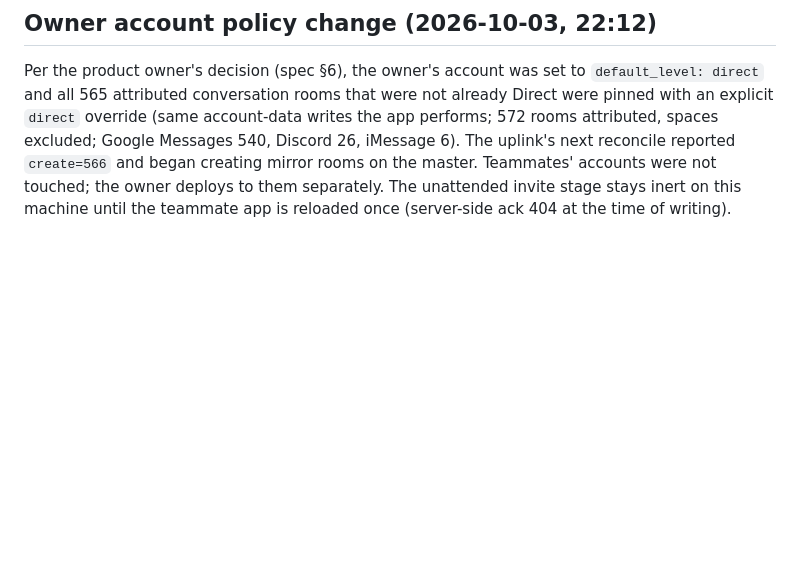
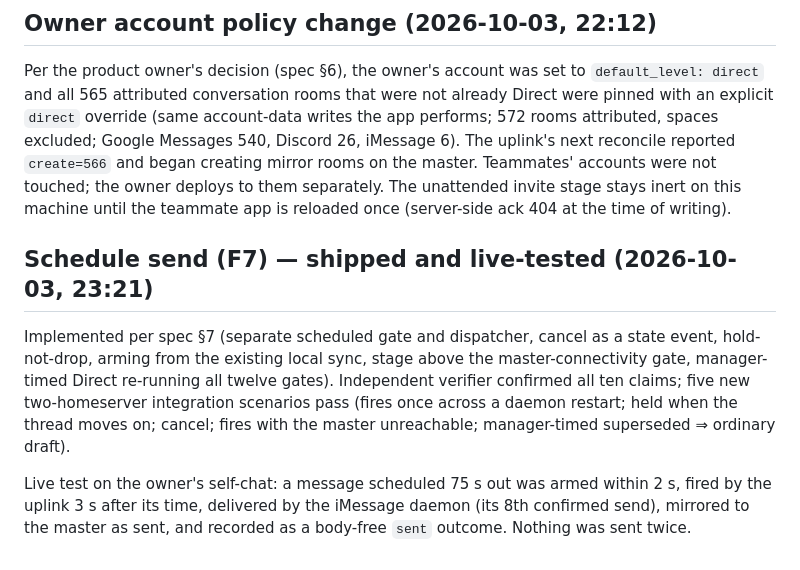
Before and after one commit to jacob-recall/beepa, a Markdown page: docs/F0-PROPAGATION-EVAL-2026-10-03.md, the part around the change. GitHub-like rendering; blank space fills up the shorter version.

Commit message:
docs(f0): record schedule-send verification and the live self-chat test
Co-Authored-By: Claude Fable 5.1 <noreply@anthropic.com>

```diff
--- a/docs/F0-PROPAGATION-EVAL-2026-10-03.md
+++ b/docs/F0-PROPAGATION-EVAL-2026-10-03.md
@@ -126,3 +126,18 @@ writes the app performs; 572 rooms attributed, spaces excluded; Google Messages
 accounts were not touched; the owner deploys to them separately. The
 unattended invite stage stays inert on this machine until the teammate app
 is reloaded once (server-side ack 404 at the time of writing).
+
+## Schedule send (F7) — shipped and live-tested (2026-10-03, 23:21)
+
+Implemented per spec §7 (separate scheduled gate and dispatcher, cancel as
+a state event, hold-not-drop, arming from the existing local sync, stage
+above the master-connectivity gate, manager-timed Direct re-running all
+twelve gates). Independent verifier confirmed all ten claims; five new
+two-homeserver integration scenarios pass (fires once across a daemon
+restart; held when the thread moves on; cancel; fires with the master
+unreachable; manager-timed superseded ⇒ ordinary draft).
+
+Live test on the owner's self-chat: a message scheduled 75 s out was armed
+within 2 s, fired by the uplink 3 s after its time, delivered by the
+iMessage daemon (its 8th confirmed send), mirrored to the master as sent,
+and recorded as a body-free `sent` outcome. Nothing was sent twice.
```
